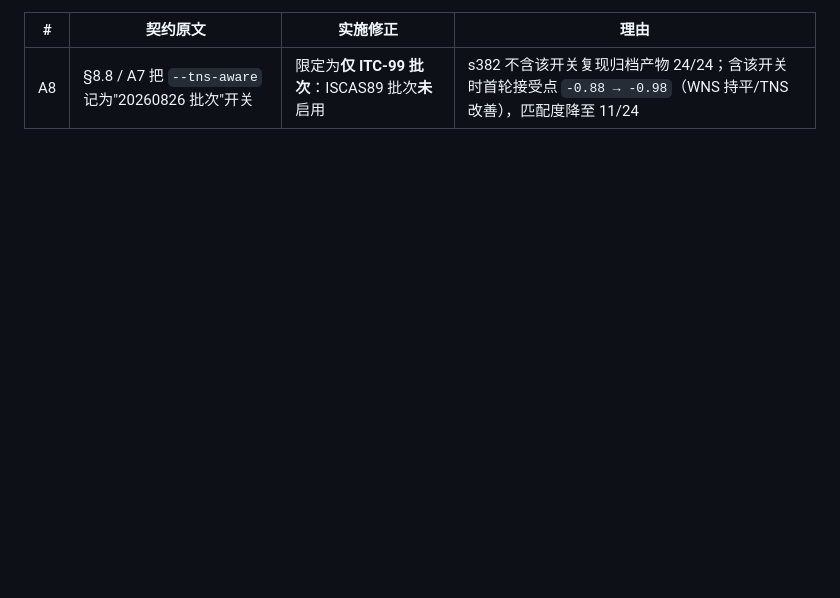
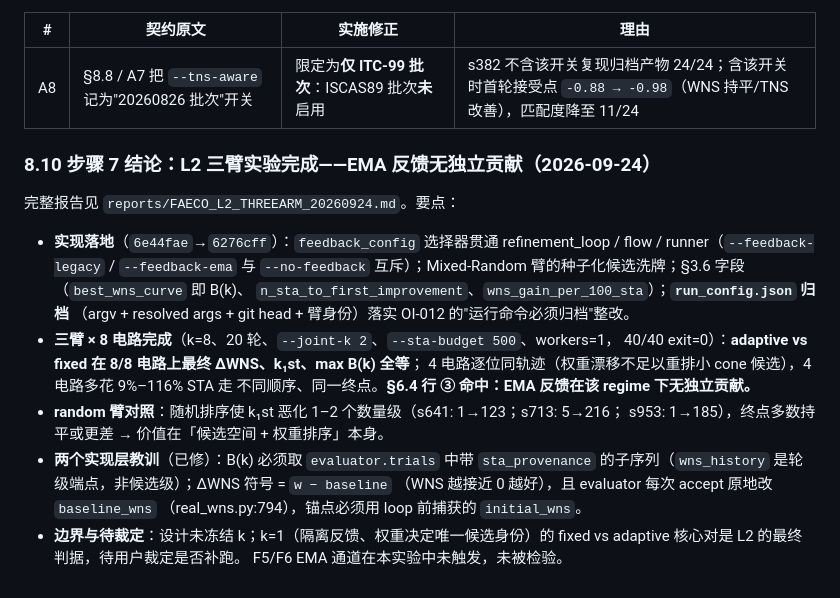
Before and after one commit to Toylog123/FAECO, a Markdown page: project_docs/planning/FAECO_V2_IMPL_CONTRACT_20260923.md, the part around the change. Rendered like a GitHub page; blank space fills up the shorter version.

```diff
--- a/project_docs/planning/FAECO_V2_IMPL_CONTRACT_20260923.md
+++ b/project_docs/planning/FAECO_V2_IMPL_CONTRACT_20260923.md
@@ -721,3 +721,26 @@ base = `b8c3759`，`git merge-file -p --diff3`）。22 对文件中 21 对自动
 | # | 契约原文 | 实施修正 | 理由 |
 |---|---|---|---|
 | A8 | §8.8 / A7 把 `--tns-aware` 记为"20260826 批次"开关 | 限定为**仅 ITC-99 批次**：ISCAS89 批次**未**启用 | s382 不含该开关复现归档产物 24/24；含该开关时首轮接受点 `-0.88 → -0.98`（WNS 持平/TNS 改善），匹配度降至 11/24 |
+
+### 8.10 步骤 7 结论：L2 三臂实验完成——EMA 反馈无独立贡献（2026-09-24）
+
+完整报告见 `reports/FAECO_L2_THREEARM_20260924.md`。要点：
+
+- **实现落地**（`6e44fae`→`6276cff`）：`feedback_config` 选择器贯通
+  refinement_loop / flow / runner（`--feedback-legacy` / `--feedback-ema` 与 `--no-feedback`
+  互斥）；Mixed-Random 臂的种子化候选洗牌；§3.6 字段（`best_wns_curve` 即 B(k)、
+  `n_sta_to_first_improvement`、`wns_gain_per_100_sta`）；**`run_config.json` 归档**
+  （argv + resolved args + git head + 臂身份）落实 OI-012 的"运行命令必须归档"整改。
+- **三臂 × 8 电路完成**（k=8、20 轮、`--joint-k 2`、`--sta-budget 500`、workers=1，
+  40/40 exit=0）：**adaptive vs fixed 在 8/8 电路上最终 ΔWNS、k₁st、max B(k) 全等**；
+  4 电路逐位同轨迹（权重漂移不足以重排小 cone 候选），4 电路多花 9%–116% STA 走
+  不同顺序、同一终点。**§6.4 行 ③ 命中：EMA 反馈在该 regime 下无独立贡献。**
+- **random 臂对照**：随机排序使 k₁st 恶化 1–2 个数量级（s641: 1→123；s713: 5→216；
+  s953: 1→185），终点多数持平或更差 → 价值在「候选空间 + 权重排序」本身。
+- **两个实现层教训**（已修）：B(k) 必须取 `evaluator.trials` 中带 `sta_provenance`
+  的子序列（`wns_history` 是轮级端点，非候选级）；ΔWNS 符号 = `w − baseline`
+  （WNS 越接近 0 越好），且 evaluator 每次 accept 原地改 `baseline_wns`
+  （real_wns.py:794），锚点必须用 loop 前捕获的 `initial_wns`。
+- **边界与待裁定**：设计未冻结 k；k=1（隔离反馈、权重决定唯一候选身份）的
+  fixed vs adaptive 核心对是 L2 的最终判据，待用户裁定是否补跑。
+  F5/F6 EMA 通道在本实验中未触发，未被检验。
```
Also changed, not shown: project_docs/OPEN_ISSUES.md (+1 -1 lines), project_docs/reports/FAECO_L2_THREEARM_20260924.md (added, +116 -0 lines).
